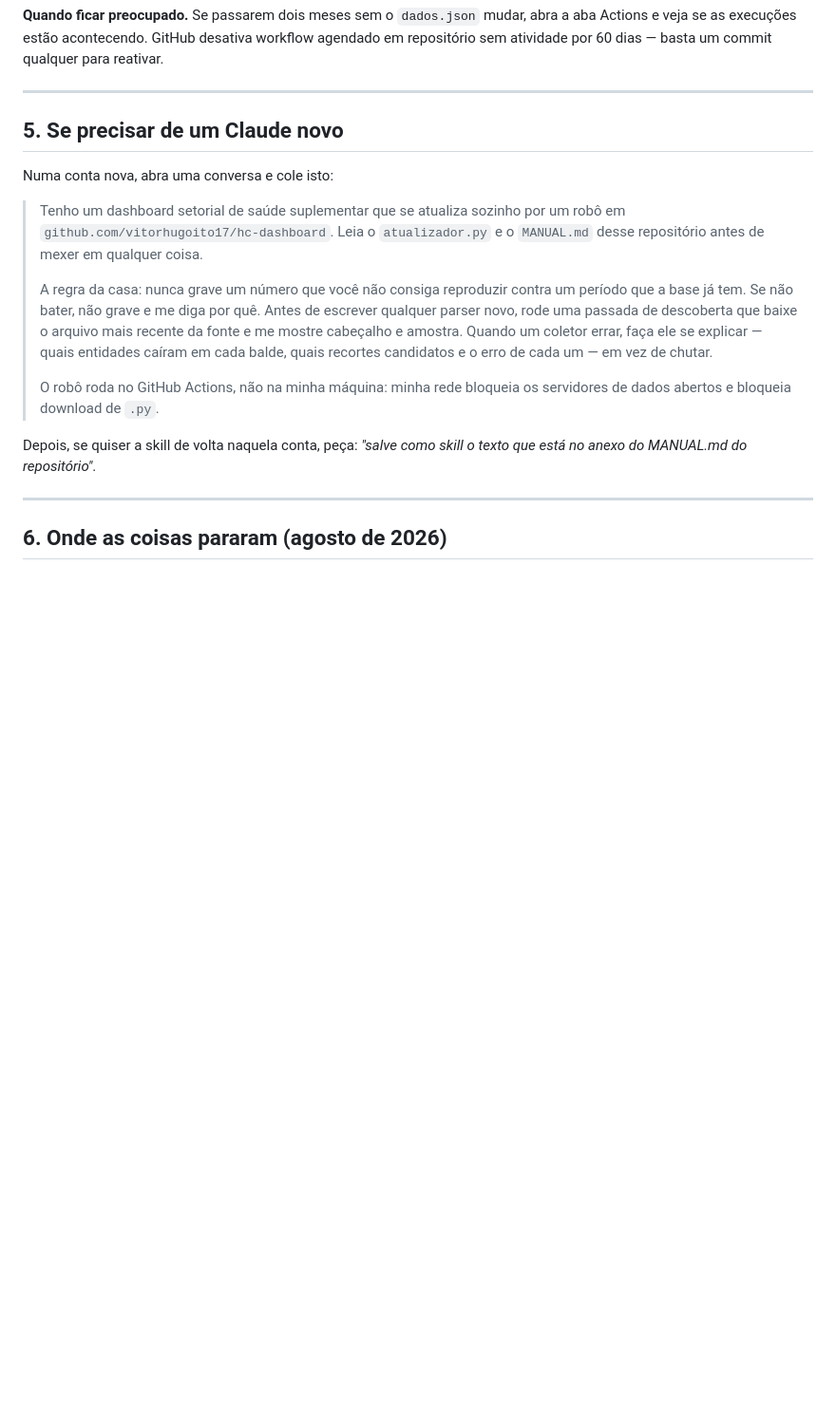
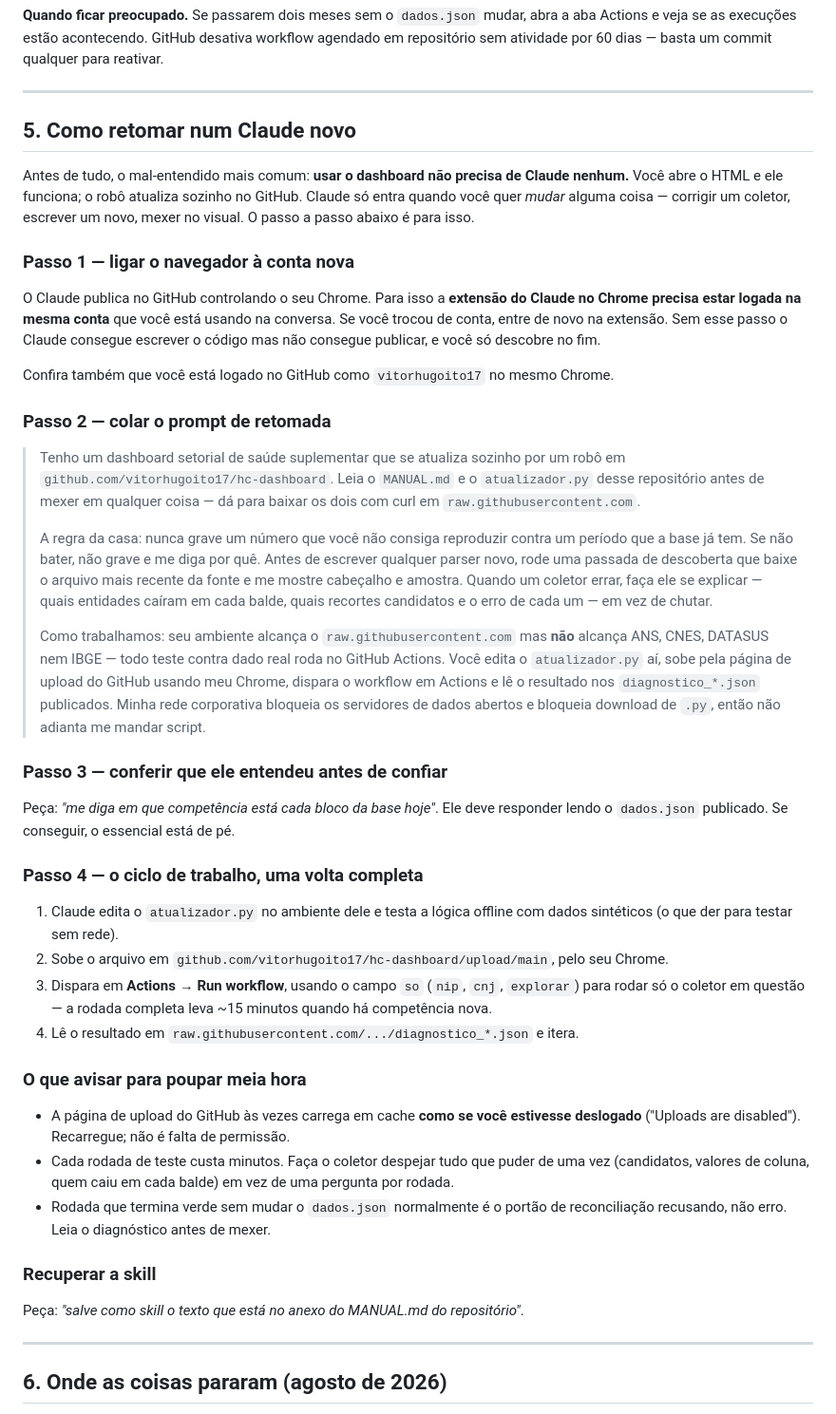
Before and after one commit to vitorhugoito17/hc-dashboard, a Markdown page: MANUAL.md, the part around the change. Shown at 95% size. GitHub-like rendering; blank space fills up the shorter version.

Commit message:
manual: passo a passo para retomar num Claude novo

```diff
--- a/MANUAL.md
+++ b/MANUAL.md
@@ -97,13 +97,28 @@ em repositório sem atividade por 60 dias — basta um commit qualquer para reat
 
 ---
 
-## 5. Se precisar de um Claude novo
+## 5. Como retomar num Claude novo
 
-Numa conta nova, abra uma conversa e cole isto:
+Antes de tudo, o mal-entendido mais comum: **usar o dashboard não precisa de Claude
+nenhum.** Você abre o HTML e ele funciona; o robô atualiza sozinho no GitHub. Claude só
+entra quando você quer *mudar* alguma coisa — corrigir um coletor, escrever um novo,
+mexer no visual. O passo a passo abaixo é para isso.
+
+### Passo 1 — ligar o navegador à conta nova
+
+O Claude publica no GitHub controlando o seu Chrome. Para isso a **extensão do Claude no
+Chrome precisa estar logada na mesma conta** que você está usando na conversa. Se você
+trocou de conta, entre de novo na extensão. Sem esse passo o Claude consegue escrever o
+código mas não consegue publicar, e você só descobre no fim.
+
+Confira também que você está logado no GitHub como `vitorhugoito17` no mesmo Chrome.
+
+### Passo 2 — colar o prompt de retomada
 
 > Tenho um dashboard setorial de saúde suplementar que se atualiza sozinho por um robô
-> em `github.com/vitorhugoito17/hc-dashboard`. Leia o `atualizador.py` e o
-> `MANUAL.md` desse repositório antes de mexer em qualquer coisa.
+> em `github.com/vitorhugoito17/hc-dashboard`. Leia o `MANUAL.md` e o `atualizador.py`
+> desse repositório antes de mexer em qualquer coisa — dá para baixar os dois com curl
+> em `raw.githubusercontent.com`.
 >
 > A regra da casa: nunca grave um número que você não consiga reproduzir contra um
 > período que a base já tem. Se não bater, não grave e me diga por quê. Antes de
@@ -112,11 +127,41 @@ Numa conta nova, abra uma conversa e cole isto:
 > ele se explicar — quais entidades caíram em cada balde, quais recortes candidatos e o
 > erro de cada um — em vez de chutar.
 >
-> O robô roda no GitHub Actions, não na minha máquina: minha rede bloqueia os
-> servidores de dados abertos e bloqueia download de `.py`.
+> Como trabalhamos: seu ambiente alcança o `raw.githubusercontent.com` mas **não**
+> alcança ANS, CNES, DATASUS nem IBGE — todo teste contra dado real roda no GitHub
+> Actions. Você edita o `atualizador.py` aí, sobe pela página de upload do GitHub
+> usando meu Chrome, dispara o workflow em Actions e lê o resultado nos
+> `diagnostico_*.json` publicados. Minha rede corporativa bloqueia os servidores de
+> dados abertos e bloqueia download de `.py`, então não adianta me mandar script.
 
-Depois, se quiser a skill de volta naquela conta, peça: *"salve como skill o texto que
-está no anexo do MANUAL.md do repositório"*.
+### Passo 3 — conferir que ele entendeu antes de confiar
+
+Peça: *"me diga em que competência está cada bloco da base hoje"*. Ele deve responder
+lendo o `dados.json` publicado. Se conseguir, o essencial está de pé.
+
+### Passo 4 — o ciclo de trabalho, uma volta completa
+
+1. Claude edita o `atualizador.py` no ambiente dele e testa a lógica offline com dados
+   sintéticos (o que der para testar sem rede).
+2. Sobe o arquivo em `github.com/vitorhugoito17/hc-dashboard/upload/main`, pelo seu Chrome.
+3. Dispara em **Actions → Run workflow**, usando o campo `so` (`nip`, `cnj`, `explorar`)
+   para rodar só o coletor em questão — a rodada completa leva ~15 minutos quando há
+   competência nova.
+4. Lê o resultado em `raw.githubusercontent.com/.../diagnostico_*.json` e itera.
+
+### O que avisar para poupar meia hora
+
+- A página de upload do GitHub às vezes carrega em cache **como se você estivesse
+  deslogado** ("Uploads are disabled"). Recarregue; não é falta de permissão.
+- Cada rodada de teste custa minutos. Faça o coletor despejar tudo que puder de uma vez
+  (candidatos, valores de coluna, quem caiu em cada balde) em vez de uma pergunta por
+  rodada.
+- Rodada que termina verde sem mudar o `dados.json` normalmente é o portão de
+  reconciliação recusando, não erro. Leia o diagnóstico antes de mexer.
+
+### Recuperar a skill
+
+Peça: *"salve como skill o texto que está no anexo do MANUAL.md do repositório"*.
 
 ---
 
```
